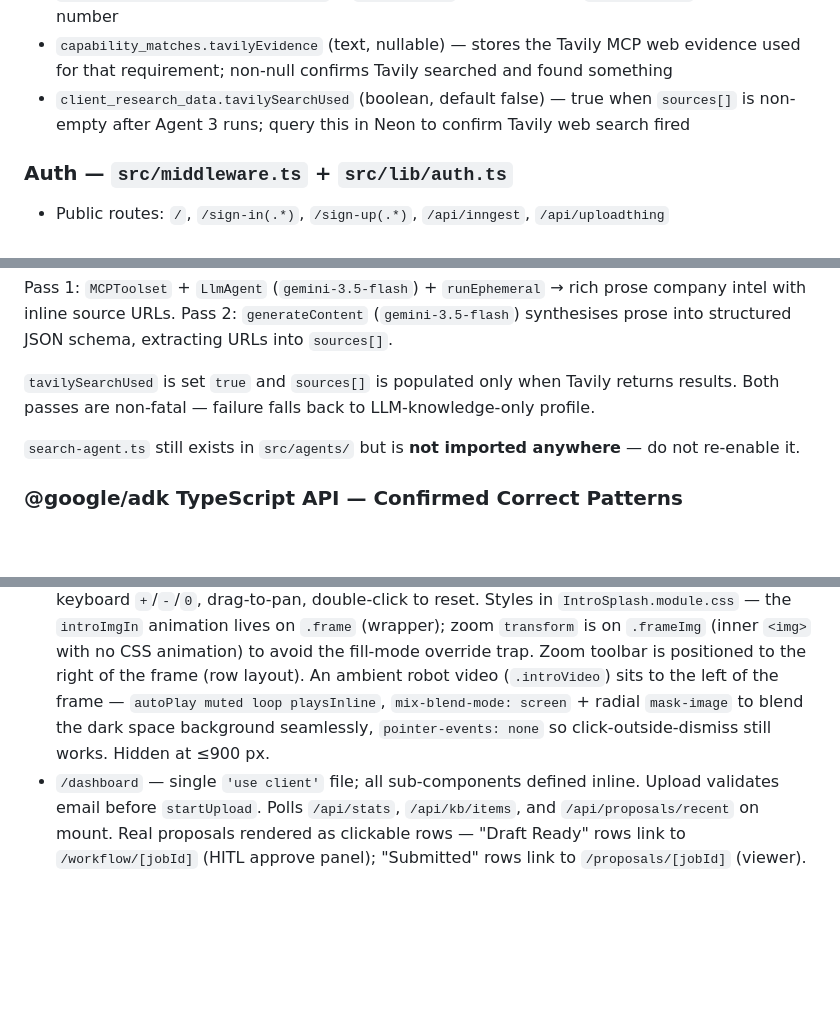
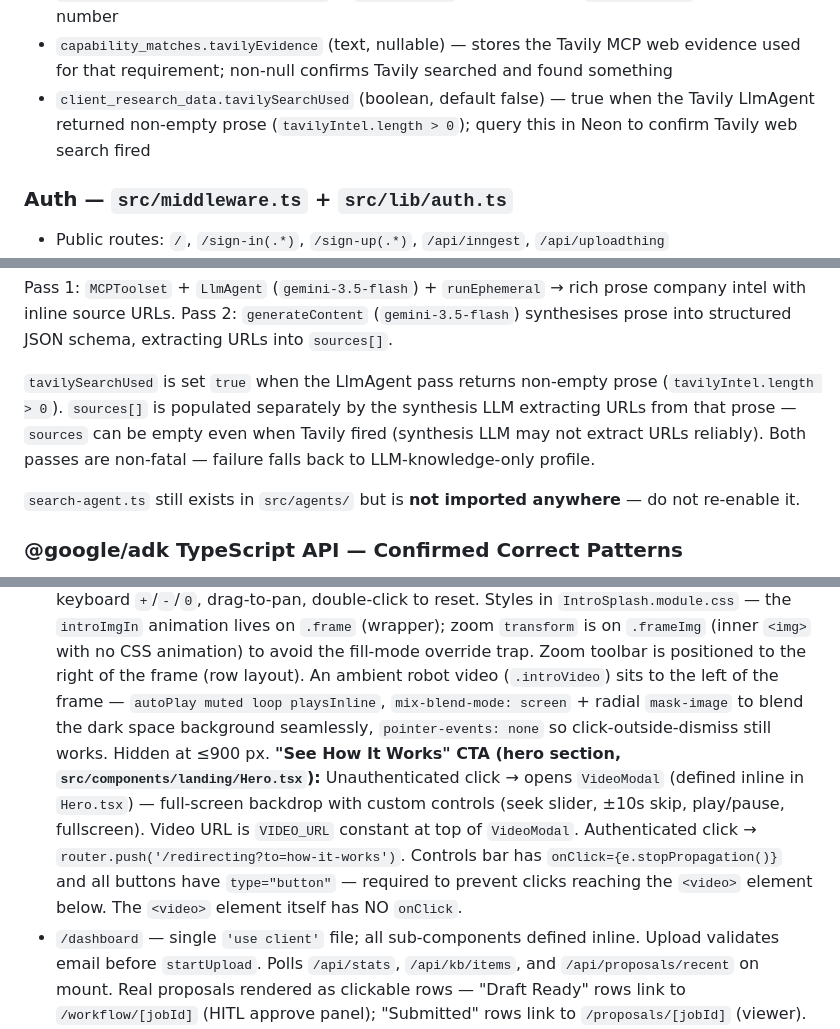
Before and after one commit to narendraAnalytics/NivedanAI, a Markdown page: CLAUDE.md, 3 parts joined by grey strips. Drawn GitHub-style; blank space fills up the shorter version.

Commit message:
document updated

```diff
--- a/CLAUDE.md
+++ b/CLAUDE.md
@@ -69,7 +69,7 @@ Schema in 5 domain files, all re-exported from `src/db/schema/index.ts`:
 - All FK constraints use `{ onDelete: 'cascade' }` except `capability_matches.knowledge_base_item_id` which uses `set null`
 - `capability_matches.confidenceScore` is `numeric(3,2)` — always pass `String(score)`, not a raw number
 - `capability_matches.tavilyEvidence` (text, nullable) — stores the Tavily MCP web evidence used for that requirement; non-null confirms Tavily searched and found something
-- `client_research_data.tavilySearchUsed` (boolean, default false) — true when `sources[]` is non-empty after Agent 3 runs; query this in Neon to confirm Tavily web search fired
+- `client_research_data.tavilySearchUsed` (boolean, default false) — true when the Tavily LlmAgent returned non-empty prose (`tavilyIntel.length > 0`); query this in Neon to confirm Tavily web search fired
 
 ### Auth — `src/middleware.ts` + `src/lib/auth.ts`
 
@@ -180,7 +180,7 @@ Each agent function returns a typed summary: step-2 `{ clientName, rfpTitle, man
 Pass 1: `MCPToolset` + `LlmAgent` (`gemini-3.5-flash`) + `runEphemeral` → rich prose company intel with inline source URLs.
 Pass 2: `generateContent` (`gemini-3.5-flash`) synthesises prose into structured JSON schema, extracting URLs into `sources[]`.
 
-`tavilySearchUsed` is set `true` and `sources[]` is populated only when Tavily returns results. Both passes are non-fatal — failure falls back to LLM-knowledge-only profile.
+`tavilySearchUsed` is set `true` when the LlmAgent pass returns non-empty prose (`tavilyIntel.length > 0`). `sources[]` is populated separately by the synthesis LLM extracting URLs from that prose — `sources` can be empty even when Tavily fired (synthesis LLM may not extract URLs reliably). Both passes are non-fatal — failure falls back to LLM-knowledge-only profile.
 
 `search-agent.ts` still exists in `src/agents/` but is **not imported anywhere** — do not re-enable it.
 
@@ -383,6 +383,7 @@ Animations: `pulseGold`, `pulseGoldRing` (active agent card), `drift` (WorkflowV
 ### Key Pages
 
 - `/` (landing page) — server component (`src/app/page.tsx`). Renders `<IntroSplashWrapper />` first (a thin `'use client'` component at `src/components/landing/IntroSplashWrapper.tsx` that wraps `IntroSplash` via `next/dynamic` with `ssr: false` — required because `page.tsx` is a server component and `ssr: false` is not allowed there directly). `IntroSplash` shows only **once per browser** — on first visit it writes `localStorage.setItem('nivedanai_intro_seen', '1')` on dismiss; subsequent visits skip it entirely via lazy `useState(() => !localStorage.getItem('nivedanai_intro_seen'))`. The overlay shows an infographic image with zoom/pan controls. Dismiss via "Enter site" button, "Enter Nivedan AI" CTA, ESC key, or clicking outside the frame. Zoom: scroll wheel (non-passive native listener), `+`/`−` buttons, keyboard `+`/`-`/`0`, drag-to-pan, double-click to reset. Styles in `IntroSplash.module.css` — the `introImgIn` animation lives on `.frame` (wrapper); zoom `transform` is on `.frameImg` (inner `<img>` with no CSS animation) to avoid the fill-mode override trap. Zoom toolbar is positioned to the right of the frame (row layout). An ambient robot video (`.introVideo`) sits to the left of the frame — `autoPlay muted loop playsInline`, `mix-blend-mode: screen` + radial `mask-image` to blend the dark space background seamlessly, `pointer-events: none` so click-outside-dismiss still works. Hidden at ≤900 px.
+**"See How It Works" CTA (hero section, `src/components/landing/Hero.tsx`):** Unauthenticated click → opens `VideoModal` (defined inline in `Hero.tsx`) — full-screen backdrop with custom controls (seek slider, ±10s skip, play/pause, fullscreen). Video URL is `VIDEO_URL` constant at top of `VideoModal`. Authenticated click → `router.push('/redirecting?to=how-it-works')`. Controls bar has `onClick={e.stopPropagation()}` and all buttons have `type="button"` — required to prevent clicks reaching the `<video>` element below. The `<video>` element itself has NO `onClick`.
 - `/dashboard` — single `'use client'` file; all sub-components defined inline. Upload validates email before `startUpload`. Polls `/api/stats`, `/api/kb/items`, and `/api/proposals/recent` on mount. Real proposals rendered as clickable rows — "Draft Ready" rows link to `/workflow/[jobId]` (HITL approve panel); "Submitted" rows link to `/proposals/[jobId]` (viewer).
 - `/workflow/[jobId]` — polls `/api/jobs/[jobId]` every 3s. `CircularProgress` shows ETA while running, "Complete" + "View Proposal" button when `awaiting_review`/`completed`. During the initial pending delay (before Inngest fires the first agent), a `STARTUP_MESSAGES` array rotates through 9 messages every 2.8s (`msgIdx` state + `useEffect` that clears when `job.status !== 'pending'`) — purely cosmetic, no logic change. **HITL "Request Changes":** `POST /api/proposals/[jobId]/changes` must include ALL rewritable sections in `flaggedSections` — passing `[]` causes `handle-hitl-changes.ts` to exit early and no sections get rewritten (only Quality Review re-runs). Valid sections: `executiveSummary`, `understandingOfRequirements`, `proposedSolution`, `technicalApproach`, `caseStudies`, `teamAndExpertise`, `projectTimeline`, `pricingStructure`.
 - `/proposals/[jobId]` — split into two files: `page.tsx` (server component — auth, DB queries, score computation, passes props) and `ProposalViewer.tsx` (client component — full interactive design: sticky TOC with scroll-spy, reading progress bar, section cards, floating action bar, Thank You closing card). `qualityScore` stored as `0.00–1.00` — multiply × 100 for display. Never move DB queries into `ProposalViewer`. **TOC scroll-jump:** `scrollMarginTop` must be on the outer wrapper `<div>` that holds the `ref` (the `scrollIntoView` target), NOT on the inner `<article>` — otherwise the sticky header covers the section heading on click.
```
